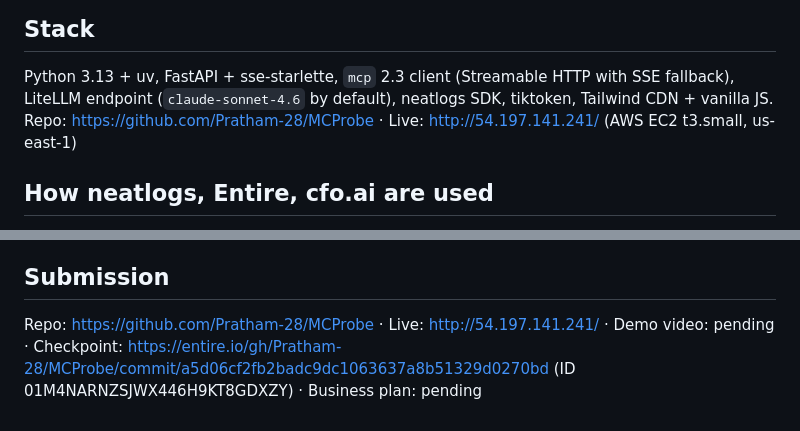
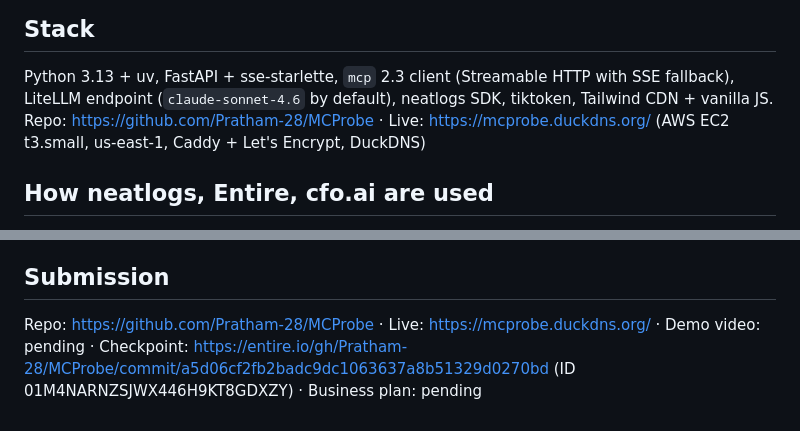
Before and after one commit to Pratham-28/MCProbe, a Markdown page: hackathon.md, 2 parts joined by grey strips. Drawn GitHub-style.

Commit message:
Build log: HTTPS URL
Entire-Checkpoint: 01M4NTHQGTM2JMXQR1FW88JPMA

```diff
--- a/hackathon.md
+++ b/hackathon.md
@@ -11,7 +11,7 @@ SRP — Prathamesh Yeole (lead); teammates: pending
 ## Stack
 Python 3.13 + uv, FastAPI + sse-starlette, `mcp` 2.3 client (Streamable HTTP with SSE
 fallback), LiteLLM endpoint (`claude-sonnet-4.6` by default), neatlogs SDK, tiktoken,
-Tailwind CDN + vanilla JS. Repo: https://github.com/Pratham-28/MCProbe · Live: http://54.197.141.241/ (AWS EC2 t3.small, us-east-1)
+Tailwind CDN + vanilla JS. Repo: https://github.com/Pratham-28/MCProbe · Live: https://mcprobe.duckdns.org/ (AWS EC2 t3.small, us-east-1, Caddy + Let's Encrypt, DuckDNS)
 
 ## How neatlogs, Entire, cfo.ai are used
 - **neatlogs**: `neatlogs.wrap(AsyncOpenAI())` traces every judge and prober LLM call;
@@ -111,4 +111,4 @@ batching, prompt/resource content retrieval, deeper schema analysis, OAuth, stdi
 servers and skill folders, report sharing, EC2 deployment, threshold tuning.
 
 ## Submission
-Repo: https://github.com/Pratham-28/MCProbe · Live: http://54.197.141.241/ · Demo video: pending · Checkpoint: https://entire.io/gh/Pratham-28/MCProbe/commit/a5d06cf2fb2badc9dc1063637a8b51329d0270bd (ID 01M4NARNZSJWX446H9KT8GDXZY) · Business plan: pending
+Repo: https://github.com/Pratham-28/MCProbe · Live: https://mcprobe.duckdns.org/ · Demo video: pending · Checkpoint: https://entire.io/gh/Pratham-28/MCProbe/commit/a5d06cf2fb2badc9dc1063637a8b51329d0270bd (ID 01M4NARNZSJWX446H9KT8GDXZY) · Business plan: pending
```
